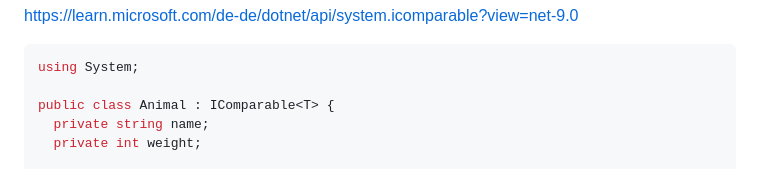
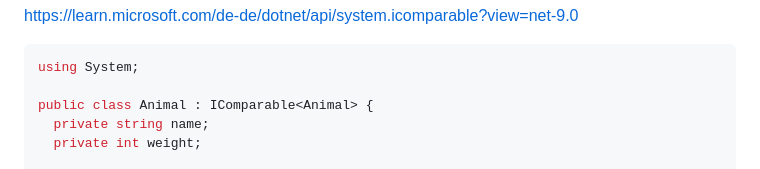
Before and after one commit to TUBAF-IfI-LiaScript/VL_Softwareentwicklung, a Markdown page: 11_Generics.md, the part around the change printed below. GitHub-like rendering.

````diff
--- a/11_Generics.md
+++ b/11_Generics.md
@@ -479,7 +479,7 @@ https://learn.microsoft.com/de-de/dotnet/api/system.icomparable?view=net-9.0
 ```csharp      IComparable
 using System;
 
-public class Animal : IComparable<T> {
+public class Animal : IComparable<Animal> {
   private string name;
   private int weight;
 
````
Also changed, not shown: other parts of 11_Generics.md (+1 -1 lines).
